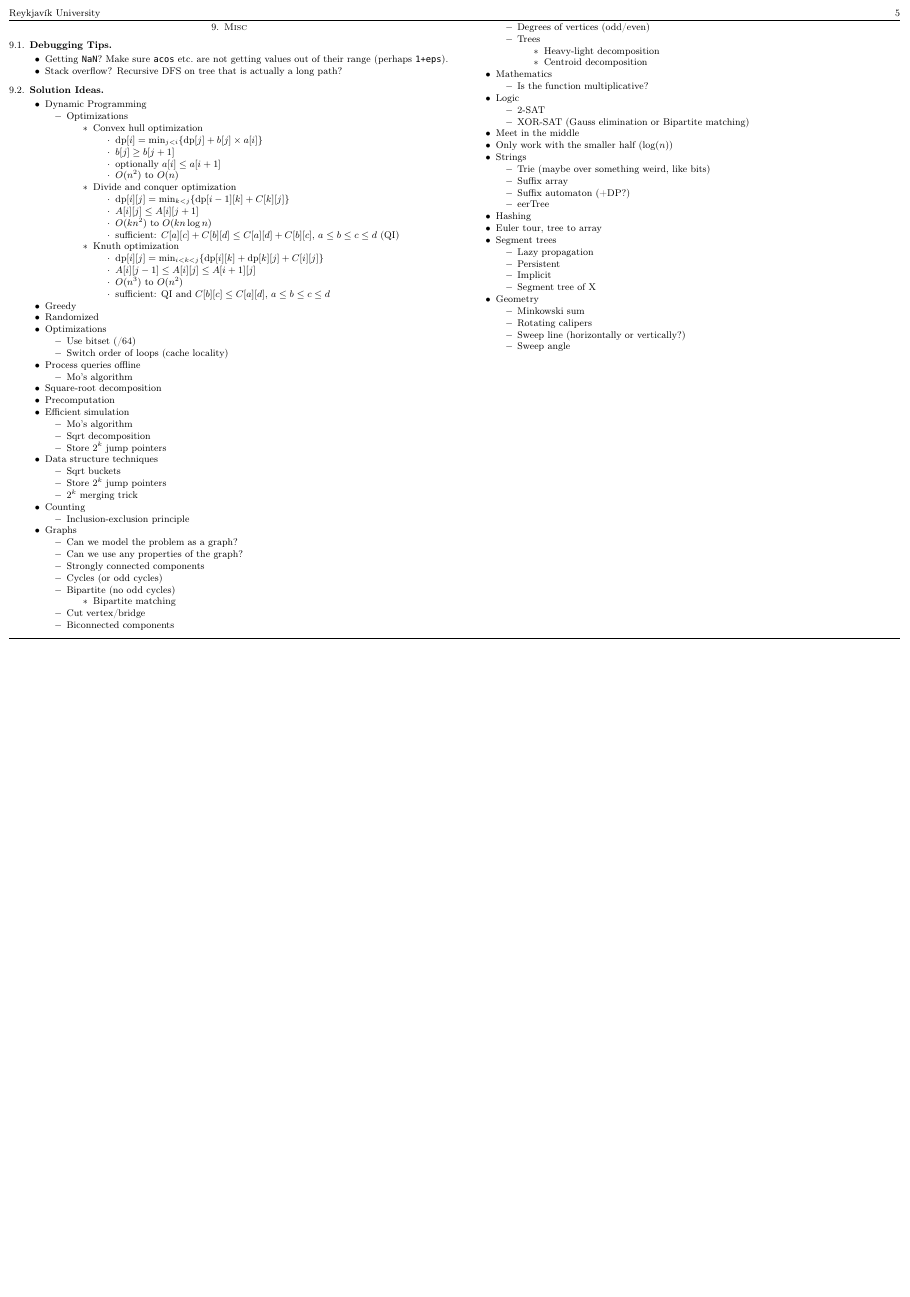
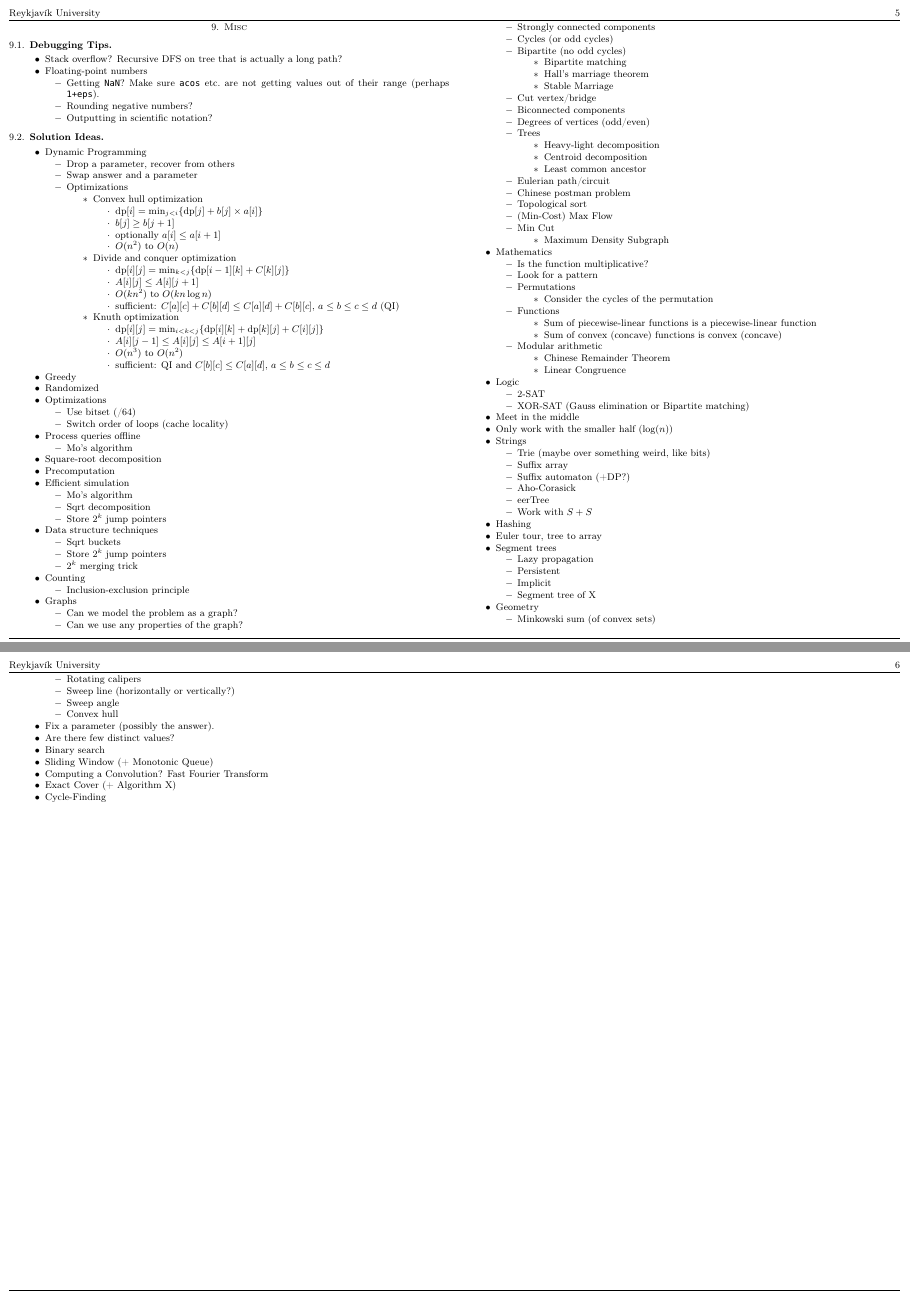
Before and after one commit to SuprDewd/CompetitiveProgramming, a LaTeX paper (comprog.tex): page 5 of 5 before the commit and pages 5 and 6 of 6 after it, the two joined at a grey line, the shorter picture padded with empty space. Compiled offline with pdfLaTeX.

Commit message:
Add more tips

```diff
--- a/comprog.tex
+++ b/comprog.tex
@@ -757,16 +757,23 @@
     \section{Misc}
         \subsection{Debugging Tips}
             \begin{itemize}
-                \item Getting \texttt{NaN}? Make sure \texttt{acos} etc.\ are
-                    not getting values out of their range (perhaps
-                    \texttt{1+eps}).
                 \item Stack overflow? Recursive DFS on tree that is actually a long path?
+                \item Floating-point numbers
+                    \begin{itemize}
+                        \item Getting \texttt{NaN}? Make sure \texttt{acos} etc.\ are
+                            not getting values out of their range (perhaps
+                            \texttt{1+eps}).
+                        \item Rounding negative numbers?
+                        \item Outputting in scientific notation?
+                    \end{itemize}
             \end{itemize}
 
         \subsection{Solution Ideas}
             \begin{itemize}
                 \item Dynamic Programming
                     \begin{itemize}
+                        \item Drop a parameter, recover from others
+                        \item Swap answer and a parameter
                         \item Optimizations
                             \begin{itemize}
                                 \item Convex hull optimization
@@ -830,6 +837,8 @@
                         \item Bipartite (no odd cycles)
                             \begin{itemize}
                                 \item Bipartite matching
+                                \item Hall's marriage theorem
+                                \item Stable Marriage
                             \end{itemize}
                         \item Cut vertex/bridge
                         \item Biconnected components
@@ -838,11 +847,35 @@
                             \begin{itemize}
                                 \item Heavy-light decomposition
                                 \item Centroid decomposition
+                                \item Least common ancestor
+                            \end{itemize}
+                        \item Eulerian path/circuit
+                        \item Chinese postman problem
+                        \item Topological sort
+                        \item (Min-Cost) Max Flow
+                        \item Min Cut
+                            \begin{itemize}
+                                \item Maximum Density Subgraph
                             \end{itemize}
                     \end{itemize}
                 \item Mathematics
                     \begin{itemize}
                         \item Is the function multiplicative?
+                        \item Look for a pattern
+                        \item Permutations
+                            \begin{itemize}
+                                \item Consider the cycles of the permutation
+                            \end{itemize}
+                        \item Functions
+                            \begin{itemize}
+                                \item Sum of piecewise-linear functions is a piecewise-linear function
+                                \item Sum of convex (concave) functions is convex (concave)
+                            \end{itemize}
+                        \item Modular arithmetic
+                            \begin{itemize}
+                                \item Chinese Remainder Theorem
+                                \item Linear Congruence
+                            \end{itemize}
                     \end{itemize}
                 \item Logic
                     \begin{itemize}
@@ -856,7 +889,9 @@
                         \item Trie (maybe over something weird, like bits)
                         \item Suffix array
                         \item Suffix automaton (+DP?)
+                        \item Aho-Corasick
                         \item eerTree
+                        \item Work with $S+S$
                     \end{itemize}
                 \item Hashing
                 \item Euler tour, tree to array
@@ -869,10 +904,18 @@
                     \end{itemize}
                 \item Geometry
                     \begin{itemize}
-                        \item Minkowski sum
+                        \item Minkowski sum (of convex sets)
                         \item Rotating calipers
                         \item Sweep line (horizontally or vertically?)
                         \item Sweep angle
+                        \item Convex hull
                     \end{itemize}
+                \item Fix a parameter (possibly the answer).
+                \item Are there few distinct values?
+                \item Binary search
+                \item Sliding Window (+ Monotonic Queue)
+                \item Computing a Convolution? Fast Fourier Transform
+                \item Exact Cover (+ Algorithm X)
+                \item Cycle-Finding
             \end{itemize}
 \end{document}
```
